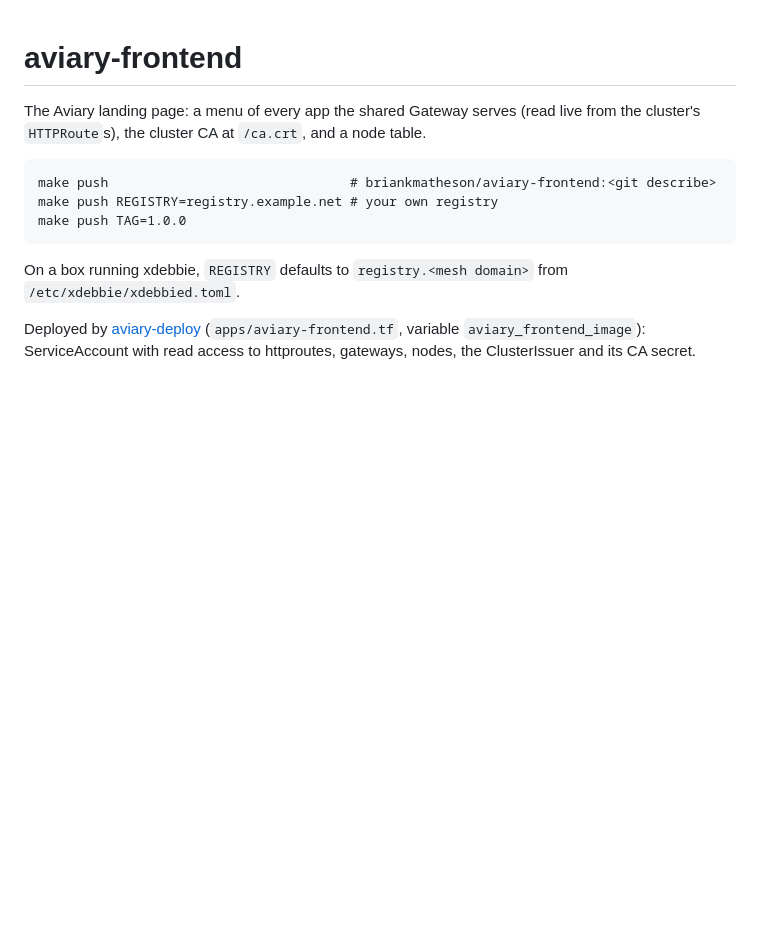
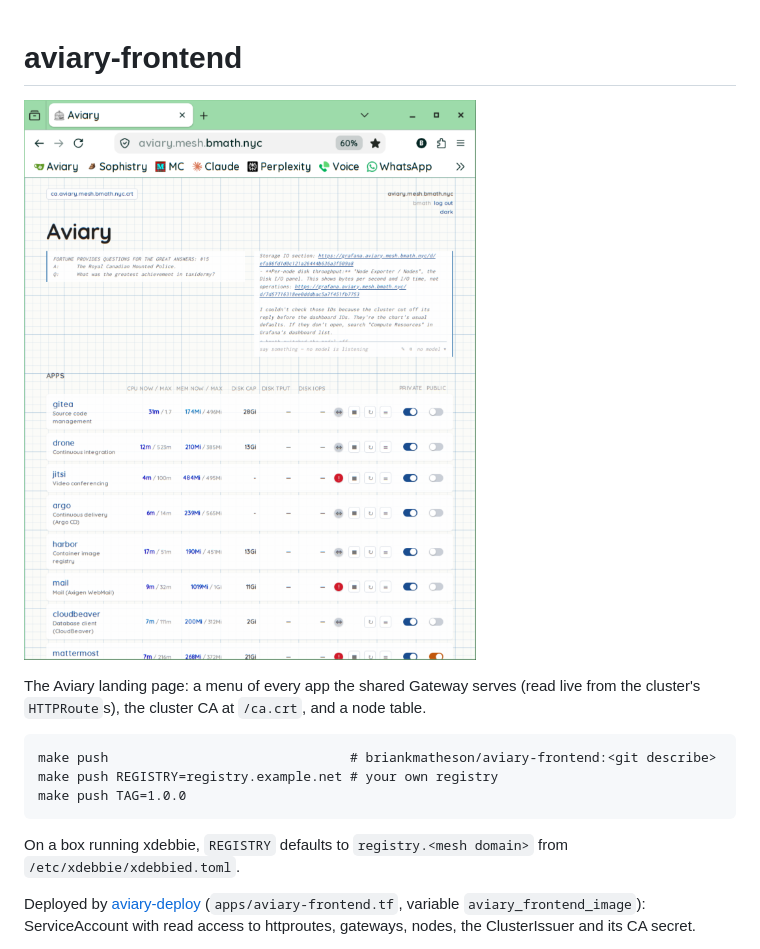
Before and after one commit to briankmatheson/aviary-frontend, a Markdown page: README.md, the part around the change. Rendered like a GitHub page; pictures changed too: docs/screenshot.png (added); blank space fills up the shorter version.

Commit message:
README: a screenshot of the page
Co-Authored-By: Claude Fable 5.2 <noreply@anthropic.com>

```diff
--- a/README.md
+++ b/README.md
@@ -1,4 +1,6 @@
 # aviary-frontend
+
+![The Aviary landing page: the whiteboard, and the apps list with usage, scale, restart and exposure controls](docs/screenshot.png)
 
 The Aviary landing page: a menu of every app the shared Gateway serves
 (read live from the cluster's `HTTPRoute`s), the cluster CA at `/ca.crt`,
```
